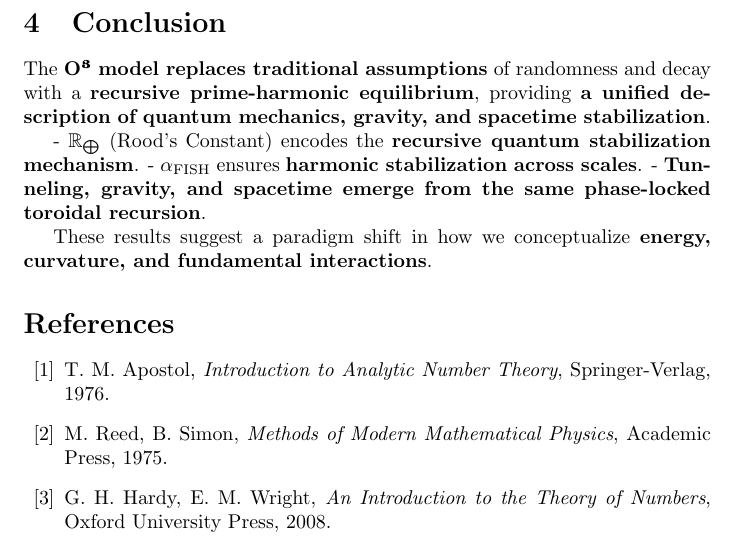
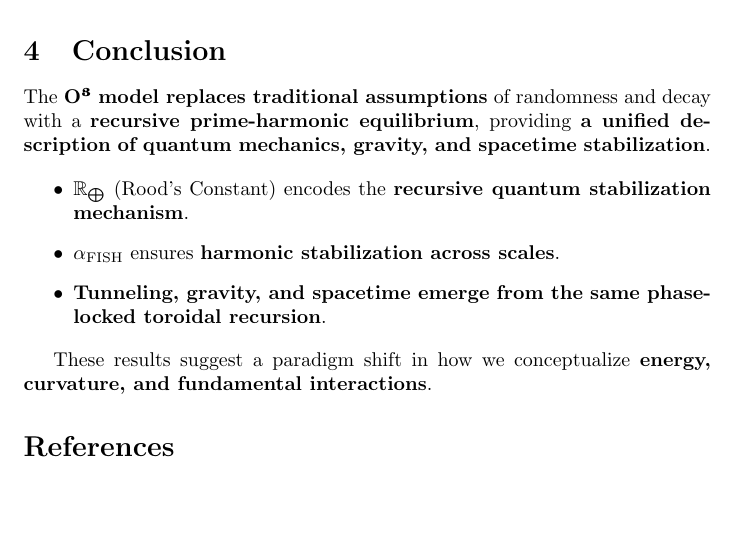
Before and after one commit to nuzer05ive/PRIIVI3, a LaTeX paper (docs/O3_paper.tex): part of page 3 of 3, cut so that both start at the same text, the shorter picture padded with empty space. Compiled offline with pdfLaTeX.

Commit message:
Update O3_paper.tex

```diff
--- a/docs/O3_paper.tex
+++ b/docs/O3_paper.tex
@@ -79,25 +79,11 @@ ensuring that \textbf{wavefunctions remain toroidally phase-locked rather than p
 \section{Conclusion}
 The \textbf{O³ model replaces traditional assumptions} of randomness and decay with a \textbf{recursive prime-harmonic equilibrium}, providing \textbf{a unified description of quantum mechanics, gravity, and spacetime stabilization}.
 
-- \( \mathbb{R}_{\bigoplus} \) (Rood’s Constant) encodes the \textbf{recursive quantum stabilization mechanism}.
-- \( \alpha_{\text{FISH}} \) ensures \textbf{harmonic stabilization across scales}.
-- \textbf{Tunneling, gravity, and spacetime emerge from the same phase-locked toroidal recursion}.
+\begin{itemize}
+    \item \( \mathbb{R}_{\bigoplus} \) (Rood’s Constant) encodes the \textbf{recursive quantum stabilization mechanism}.
+    \item \( \alpha_{\text{FISH}} \) ensures \textbf{harmonic stabilization across scales}.
+    \item \textbf{Tunneling, gravity, and spacetime emerge from the same phase-locked toroidal recursion}.
+\end{itemize}
 
 These results suggest a paradigm shift in how we conceptualize \textbf{energy, curvature, and fundamental interactions}.
 
-\begin{thebibliography}{99}
-
-\bibitem{apostol1976analytic}
-T. M. Apostol,
-\textit{Introduction to Analytic Number Theory},
-Springer-Verlag, 1976.
-
-\bibitem{reed1975methods}
-M. Reed, B. Simon,
-\textit{Methods of Modern Mathematical Physics},
-Academic Press, 1975.
-
-\bibitem{hardywright2008}
-G. H. Hardy, E. M. Wright,
-\textit{An Introduction to the Theory of Numbers},
-Oxford University Press, 2008.
```
Also changed, not shown: docs/O3_paper.tex (4 more changed lines).
